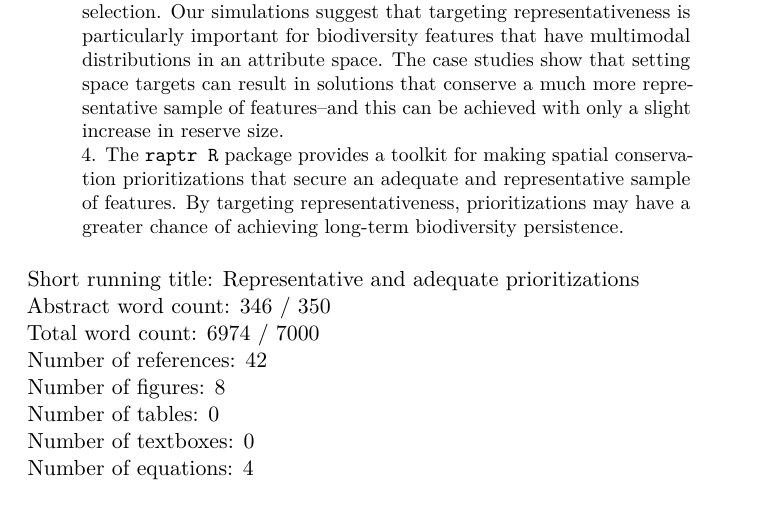
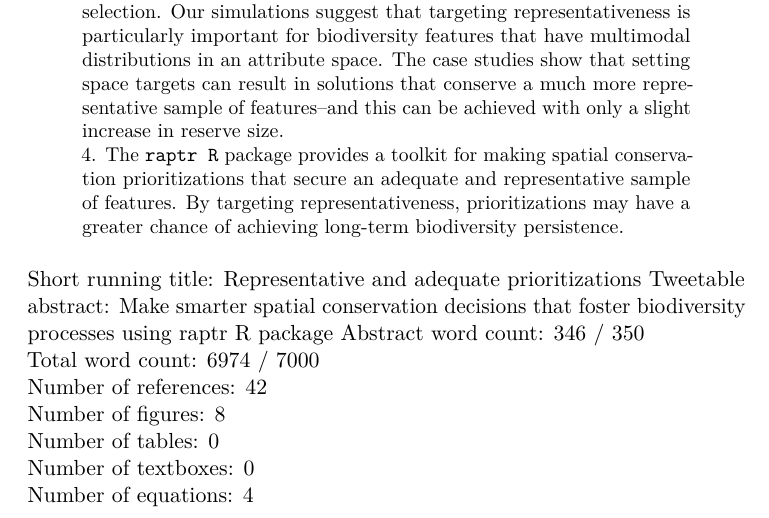
Before and after one commit to jeffreyhanson/raptr-manuscript, an R Markdown document (code/rmarkdown/article.Rmd): part of page 2 of 5, cut so that both start at the same text. Rendered offline with R 4.5, knitr and Pandoc, then LaTeX, with nearby package versions.

Commit message:
+ add tweetable abstract

```diff
--- a/code/rmarkdown/article.Rmd
+++ b/code/rmarkdown/article.Rmd
@@ -32,6 +32,7 @@ csl: reference-style.csl
 ---
 
 Short running title: Representative and adequate prioritizations
+Tweetable abstract: Make smarter spatial conservation decisions that foster biodiversity processes using raptr R package
 Abstract word count: 346 / 350
 Total word count: 6974 / 7000
 Number of references: 42
```
